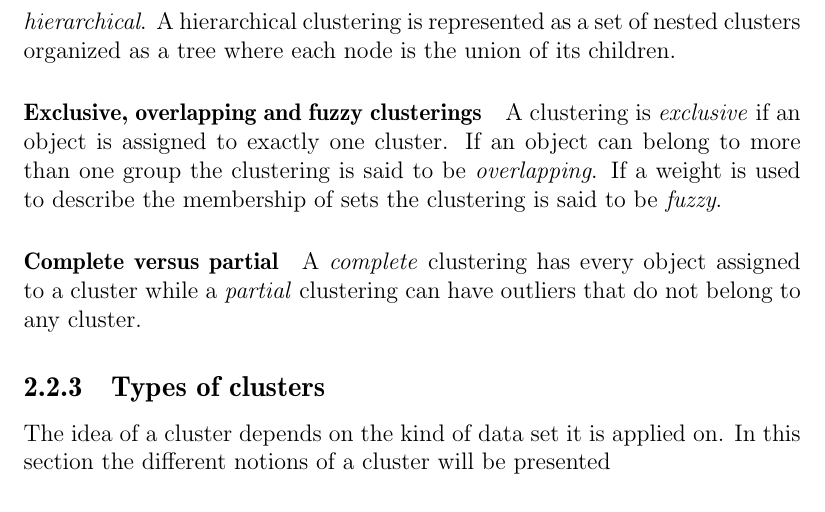
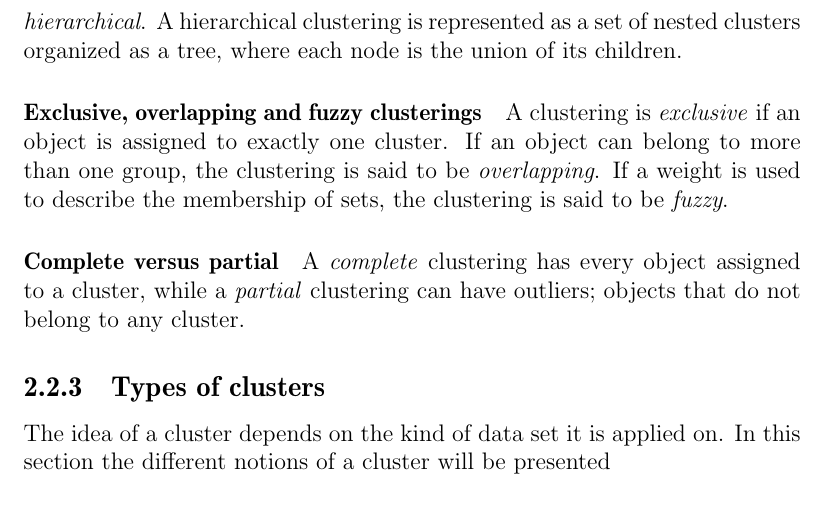
Before and after one commit to sw701e14/report, a LaTeX thesis (main.tex, which reads content/clustering.tex): part of page 24 of 70, cut so that both start at the same text. Compiled offline with pdfLaTeX; a LaTeX package or settings file that is missing is left out.

Commit message:
Grammar for 2.2.2

```diff
--- a/content/clustering.tex
+++ b/content/clustering.tex
@@ -24,17 +24,17 @@ This section will introduce the terminology used to describe clusterings.
 \paragraph{Hierarchical versus partitional}
 A \textit{partitional clustering} is a division of data into pairwise disjoint subsets, where each object belongs to exactly one subset.
 If clusters are allowed to have subclusters, the clustering is said to be \textit{hierarchical}.
-A hierarchical clustering is represented as a set of nested clusters organized as a tree where each node is the union of its children.
+A hierarchical clustering is represented as a set of nested clusters organized as a tree, where each node is the union of its children.
 
 \paragraph{Exclusive, overlapping and fuzzy clusterings}
 
 A clustering is \textit{exclusive} if an object is assigned to exactly one cluster.
-If an object can belong to more than one group the clustering is said to be \textit{overlapping}.
-If a weight is used to describe the membership of sets the clustering is said to be \textit{fuzzy}.
+If an object can belong to more than one group, the clustering is said to be \textit{overlapping}.
+If a weight is used to describe the membership of sets, the clustering is said to be \textit{fuzzy}.
 
 \paragraph{Complete versus partial}
 
-A \textit{complete} clustering has every object assigned to a cluster while a \textit{partial} clustering can have outliers that do not belong to any cluster.
+A \textit{complete} clustering has every object assigned to a cluster, while a \textit{partial} clustering can have outliers; objects that do not belong to any cluster.
 
 \subsection{Types of clusters}
 The idea of a cluster depends on the kind of data set it is applied on.
```
